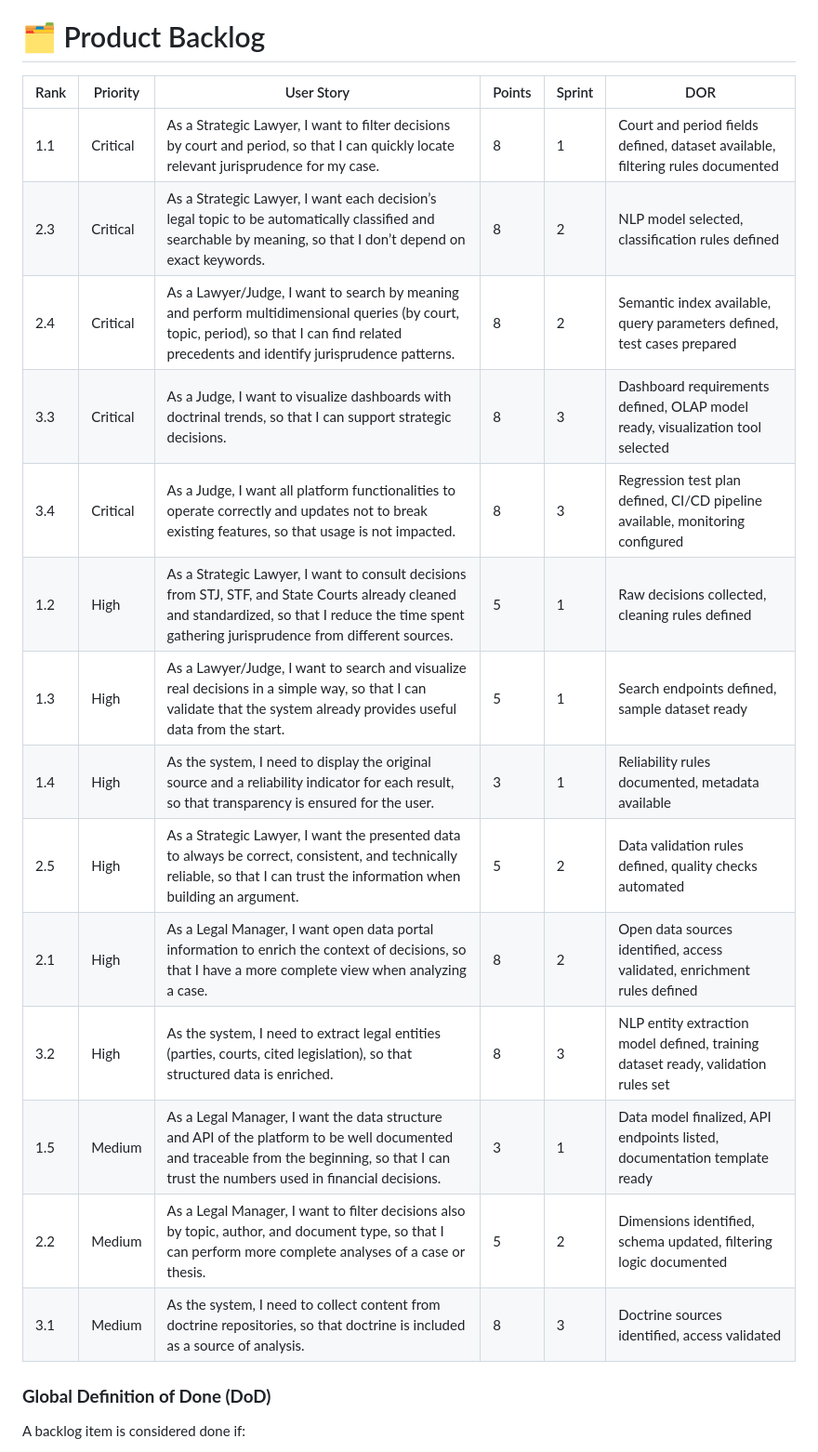
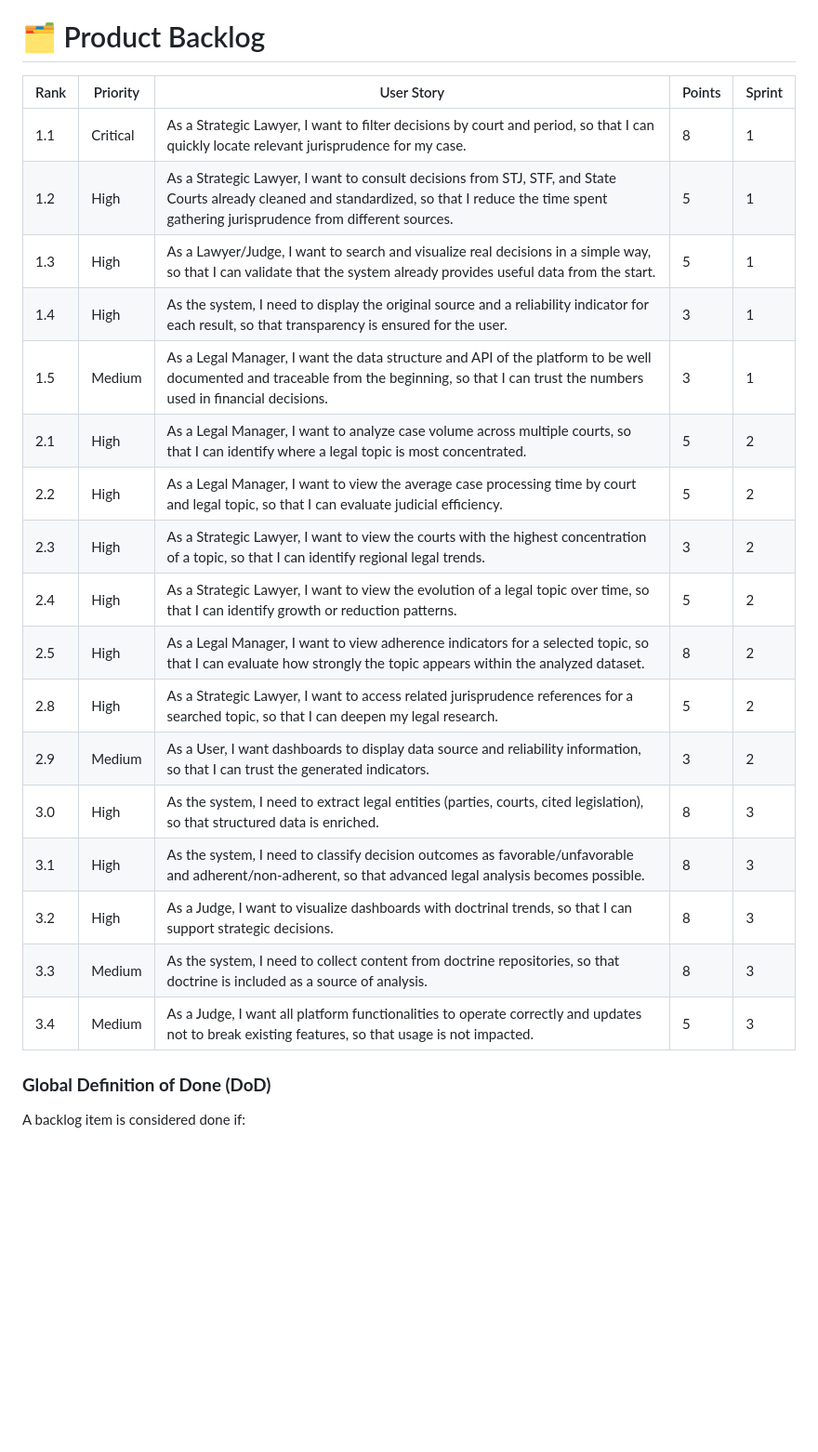
Before and after one commit to DataTechApi/DataLaw, a Markdown page: README.md, the part around one of its changes. Shown at 93% size. Drawn GitHub-style; blank space fills up the shorter version.

```diff
--- a/README.md
+++ b/README.md
@@ -162,22 +162,26 @@ uv run ruff check src tests
 
 <h1 id="card_file_box-product-backlog">🗂 Product Backlog</h1>
 
-| Rank | Priority | User Story | Points | Sprint | DOR |
-| --- | --- | --- | --- | --- | --- |
-| 1.1 | Critical | As a Strategic Lawyer, I want to filter decisions by court and period, so that I can quickly locate relevant jurisprudence for my case. | 8 | 1 | Court and period fields defined, dataset available, filtering rules documented |
-| 2.3 | Critical | As a Strategic Lawyer, I want each decision’s legal topic to be automatically classified and searchable by meaning, so that I don’t depend on exact keywords. | 8 | 2 | NLP model selected, classification rules defined |
-| 2.4 | Critical | As a Lawyer/Judge, I want to search by meaning and perform multidimensional queries (by court, topic, period), so that I can find related precedents and identify jurisprudence patterns. | 8 | 2 | Semantic index available, query parameters defined, test cases prepared |
-| 3.3 | Critical | As a Judge, I want to visualize dashboards with doctrinal trends, so that I can support strategic decisions. | 8 | 3 | Dashboard requirements defined, OLAP model ready, visualization tool selected |
-| 3.4 | Critical | As a Judge, I want all platform functionalities to operate correctly and updates not to break existing features, so that usage is not impacted. | 8 | 3 | Regression test plan defined, CI/CD pipeline available, monitoring configured |
-| 1.2 | High | As a Strategic Lawyer, I want to consult decisions from STJ, STF, and State Courts already cleaned and standardized, so that I reduce the time spent gathering jurisprudence from different sources. | 5 | 1 | Raw decisions collected, cleaning rules defined |
-| 1.3 | High | As a Lawyer/Judge, I want to search and visualize real decisions in a simple way, so that I can validate that the system already provides useful data from the start. | 5 | 1 | Search endpoints defined, sample dataset ready |
-| 1.4 | High | As the system, I need to display the original source and a reliability indicator for each result, so that transparency is ensured for the user. | 3 | 1 | Reliability rules documented, metadata available |
-| 2.5 | High | As a Strategic Lawyer, I want the presented data to always be correct, consistent, and technically reliable, so that I can trust the information when building an argument. | 5 | 2 | Data validation rules defined, quality checks automated |
-| 2.1 | High | As a Legal Manager, I want open data portal information to enrich the context of decisions, so that I have a more complete view when analyzing a case. | 8 | 2 | Open data sources identified, access validated, enrichment rules defined |
-| 3.2 | High | As the system, I need to extract legal entities (parties, courts, cited legislation), so that structured data is enriched. | 8 | 3 | NLP entity extraction model defined, training dataset ready, validation rules set |
-| 1.5 | Medium | As a Legal Manager, I want the data structure and API of the platform to be well documented and traceable from the beginning, so that I can trust the numbers used in financial decisions. | 3 | 1 | Data model finalized, API endpoints listed, documentation template ready |
-| 2.2 | Medium | As a Legal Manager, I want to filter decisions also by topic, author, and document type, so that I can perform more complete analyses of a case or thesis. | 5 | 2 | Dimensions identified, schema updated, filtering logic documented |
-| 3.1 | Medium | As the system, I need to collect content from doctrine repositories, so that doctrine is included as a source of analysis. | 8 | 3 | Doctrine sources identified, access validated |
+
+| Rank | Priority | User Story | Points | Sprint |
+| --- | --- | --- | --- | --- |
+| 1.1 | Critical | As a Strategic Lawyer, I want to filter decisions by court and period, so that I can quickly locate relevant jurisprudence for my case. | 8 | 1 |
+| 1.2 | High | As a Strategic Lawyer, I want to consult decisions from STJ, STF, and State Courts already cleaned and standardized, so that I reduce the time spent gathering jurisprudence from different sources. | 5 | 1 |
+| 1.3 | High | As a Lawyer/Judge, I want to search and visualize real decisions in a simple way, so that I can validate that the system already provides useful data from the start. | 5 | 1 |
+| 1.4 | High | As the system, I need to display the original source and a reliability indicator for each result, so that transparency is ensured for the user. | 3 | 1 |
+| 1.5 | Medium | As a Legal Manager, I want the data structure and API of the platform to be well documented and traceable from the beginning, so that I can trust the numbers used in financial decisions. | 3 | 1 |
+| 2.1 | High | As a Legal Manager, I want to analyze case volume across multiple courts, so that I can identify where a legal topic is most concentrated. | 5 | 2 |
+| 2.2 | High | As a Legal Manager, I want to view the average case processing time by court and legal topic, so that I can evaluate judicial efficiency. | 5 | 2 |
+| 2.3 | High | As a Strategic Lawyer, I want to view the courts with the highest concentration of a topic, so that I can identify regional legal trends. | 3 | 2 |
+| 2.4 | High | As a Strategic Lawyer, I want to view the evolution of a legal topic over time, so that I can identify growth or reduction patterns. | 5 | 2 |
+| 2.5 | High | As a Legal Manager, I want to view adherence indicators for a selected topic, so that I can evaluate how strongly the topic appears within the analyzed dataset. | 8 | 2 |
+| 2.8 | High | As a Strategic Lawyer, I want to access related jurisprudence references for a searched topic, so that I can deepen my legal research. | 5 | 2 |
+| 2.9 | Medium | As a User, I want dashboards to display data source and reliability information, so that I can trust the generated indicators. | 3 | 2 |
+| 3.0 | High | As the system, I need to extract legal entities (parties, courts, cited legislation), so that structured data is enriched. | 8 | 3 |
+| 3.1 | High | As the system, I need to classify decision outcomes as favorable/unfavorable and adherent/non-adherent, so that advanced legal analysis becomes possible. | 8 | 3 |
+| 3.2 | High | As a Judge, I want to visualize dashboards with doctrinal trends, so that I can support strategic decisions. | 8 | 3 |
+| 3.3 | Medium | As the system, I need to collect content from doctrine repositories, so that doctrine is included as a source of analysis. | 8 | 3 |
+| 3.4 | Medium | As a Judge, I want all platform functionalities to operate correctly and updates not to break existing features, so that usage is not impacted. | 5 | 3 |
 
 ### **Global Definition of Done (DoD)**
 
```
Also changed, not shown: other parts of README.md (+38 -65 lines).
